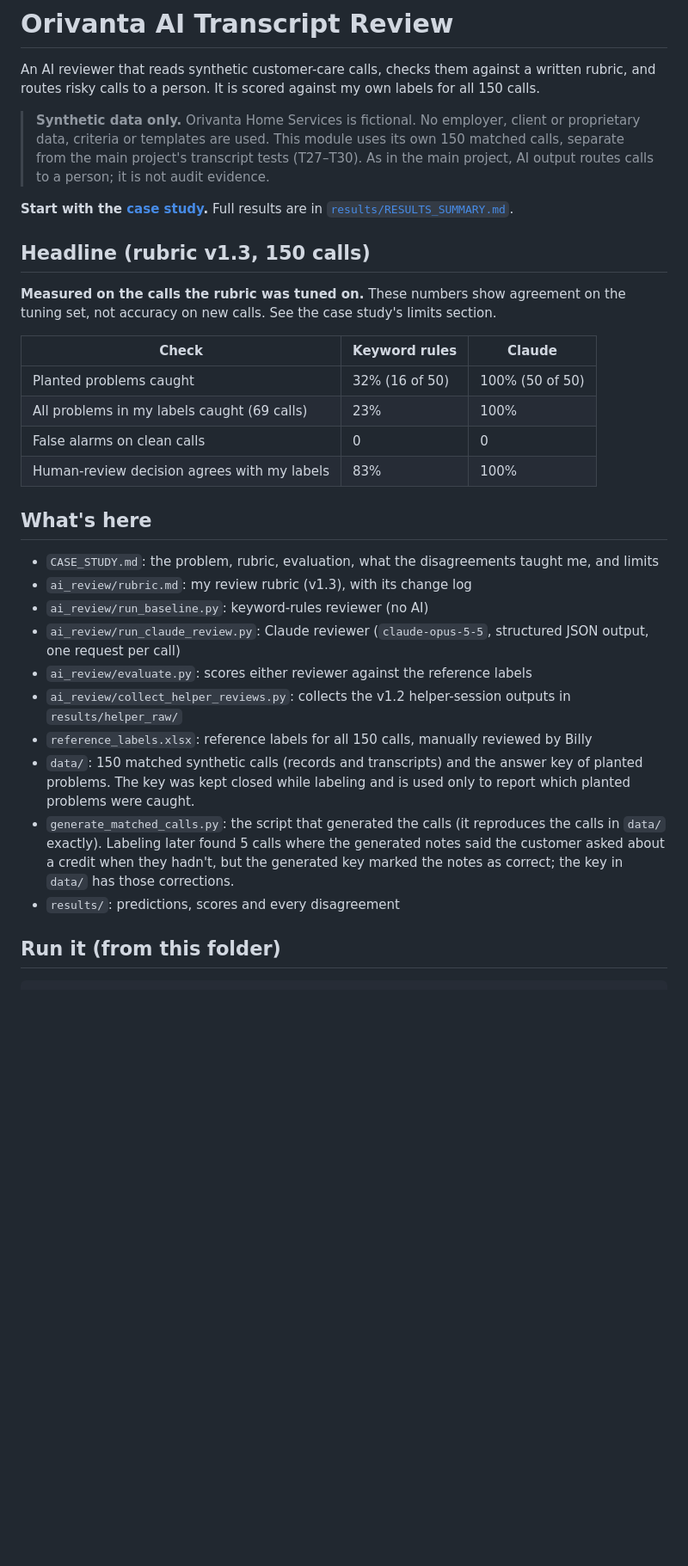
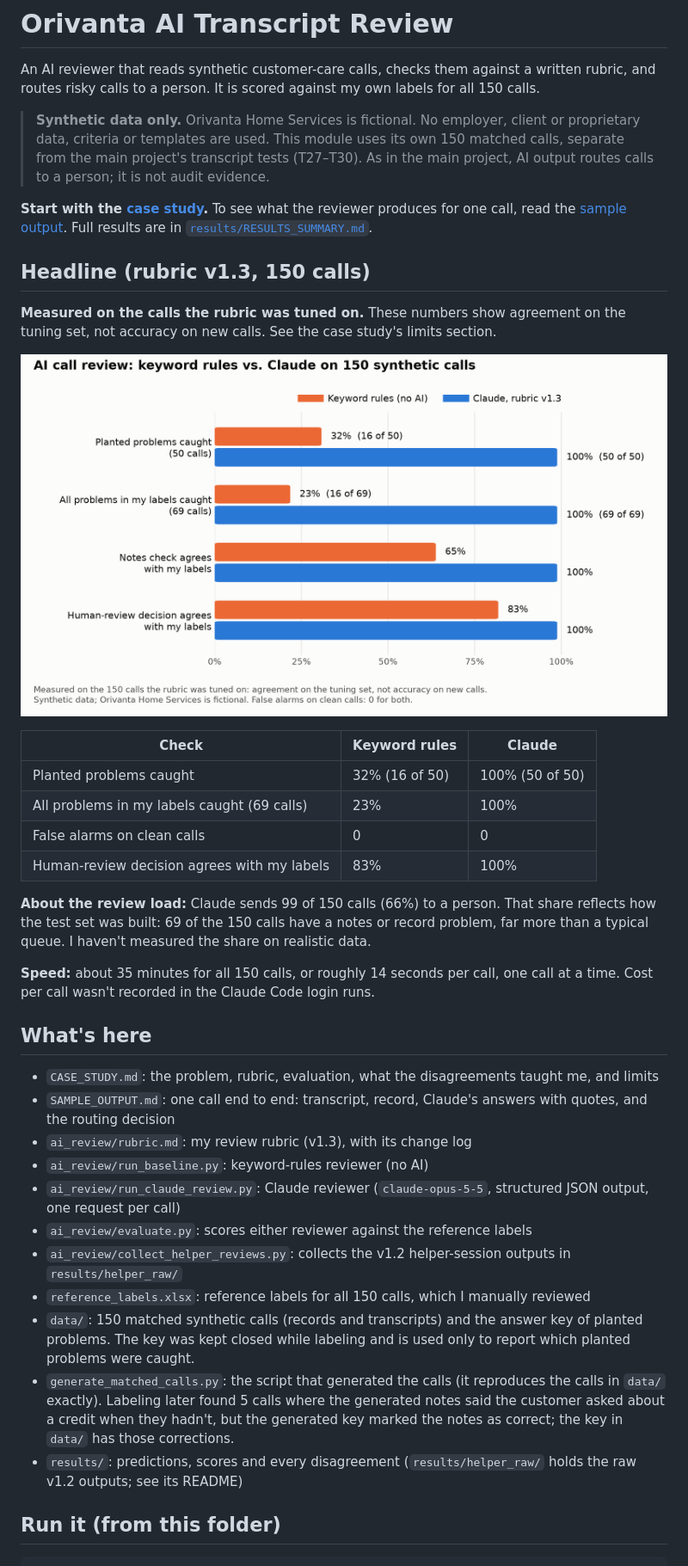
Before and after one commit to Deadp8l/orivanta-audit-analytics, a Markdown page: ai-transcript-review/README.md, the part around one of its changes. Shown at 86% size. Rendered like a GitHub page; pictures changed too: assets/ai-review-results.png (added); blank space fills up the shorter version.

````diff
--- a/ai-transcript-review/README.md
+++ b/ai-transcript-review/README.md
@@ -4,11 +4,13 @@ An AI reviewer that reads synthetic customer-care calls, checks them against a w
 
 > **Synthetic data only.** Orivanta Home Services is fictional. No employer, client or proprietary data, criteria or templates are used. This module uses its own 150 matched calls, separate from the main project's transcript tests (T27–T30). As in the main project, AI output routes calls to a person; it is not audit evidence.
 
-**Start with the [case study](CASE_STUDY.md).** Full results are in [`results/RESULTS_SUMMARY.md`](results/RESULTS_SUMMARY.md).
+**Start with the [case study](CASE_STUDY.md).** To see what the reviewer produces for one call, read the [sample output](SAMPLE_OUTPUT.md). Full results are in [`results/RESULTS_SUMMARY.md`](results/RESULTS_SUMMARY.md).
 
 ## Headline (rubric v1.3, 150 calls)
 
 **Measured on the calls the rubric was tuned on.** These numbers show agreement on the tuning set, not accuracy on new calls. See the case study's limits section.
+
+![Keyword rules vs. Claude on 150 synthetic calls](../assets/ai-review-results.png)
 
 | Check | Keyword rules | Claude |
 |---|---|---|
@@ -17,17 +19,22 @@ An AI reviewer that reads synthetic customer-care calls, checks them against a w
 | False alarms on clean calls | 0 | 0 |
 | Human-review decision agrees with my labels | 83% | 100% |
 
+**About the review load:** Claude sends 99 of 150 calls (66%) to a person. That share reflects how the test set was built: 69 of the 150 calls have a notes or record problem, far more than a typical queue. I haven't measured the share on realistic data.
+
+**Speed:** about 35 minutes for all 150 calls, or roughly 14 seconds per call, one call at a time. Cost per call wasn't recorded in the Claude Code login runs.
+
 ## What's here
 - `CASE_STUDY.md`: the problem, rubric, evaluation, what the disagreements taught me, and limits
+- `SAMPLE_OUTPUT.md`: one call end to end: transcript, record, Claude's answers with quotes, and the routing decision
 - `ai_review/rubric.md`: my review rubric (v1.3), with its change log
 - `ai_review/run_baseline.py`: keyword-rules reviewer (no AI)
 - `ai_review/run_claude_review.py`: Claude reviewer (`claude-opus-5-5`, structured JSON output, one request per call)
 - `ai_review/evaluate.py`: scores either reviewer against the reference labels
 - `ai_review/collect_helper_reviews.py`: collects the v1.2 helper-session outputs in `results/helper_raw/`
-- `reference_labels.xlsx`: reference labels for all 150 calls, manually reviewed by Billy
+- `reference_labels.xlsx`: reference labels for all 150 calls, which I manually reviewed
 - `data/`: 150 matched synthetic calls (records and transcripts) and the answer key of planted problems. The key was kept closed while labeling and is used only to report which planted problems were caught.
 - `generate_matched_calls.py`: the script that generated the calls (it reproduces the calls in `data/` exactly). Labeling later found 5 calls where the generated notes said the customer asked about a credit when they hadn't, but the generated key marked the notes as correct; the key in `data/` has those corrections.
-- `results/`: predictions, scores and every disagreement
+- `results/`: predictions, scores and every disagreement (`results/helper_raw/` holds the raw v1.2 outputs; see its README)
 
 ## Run it (from this folder)
 ```bash
````
Also changed, not shown: other parts of ai-transcript-review/README.md (+1 -1 lines), ai-transcript-review/SAMPLE_OUTPUT.md (added, +49 -0 lines), 2 other files.
